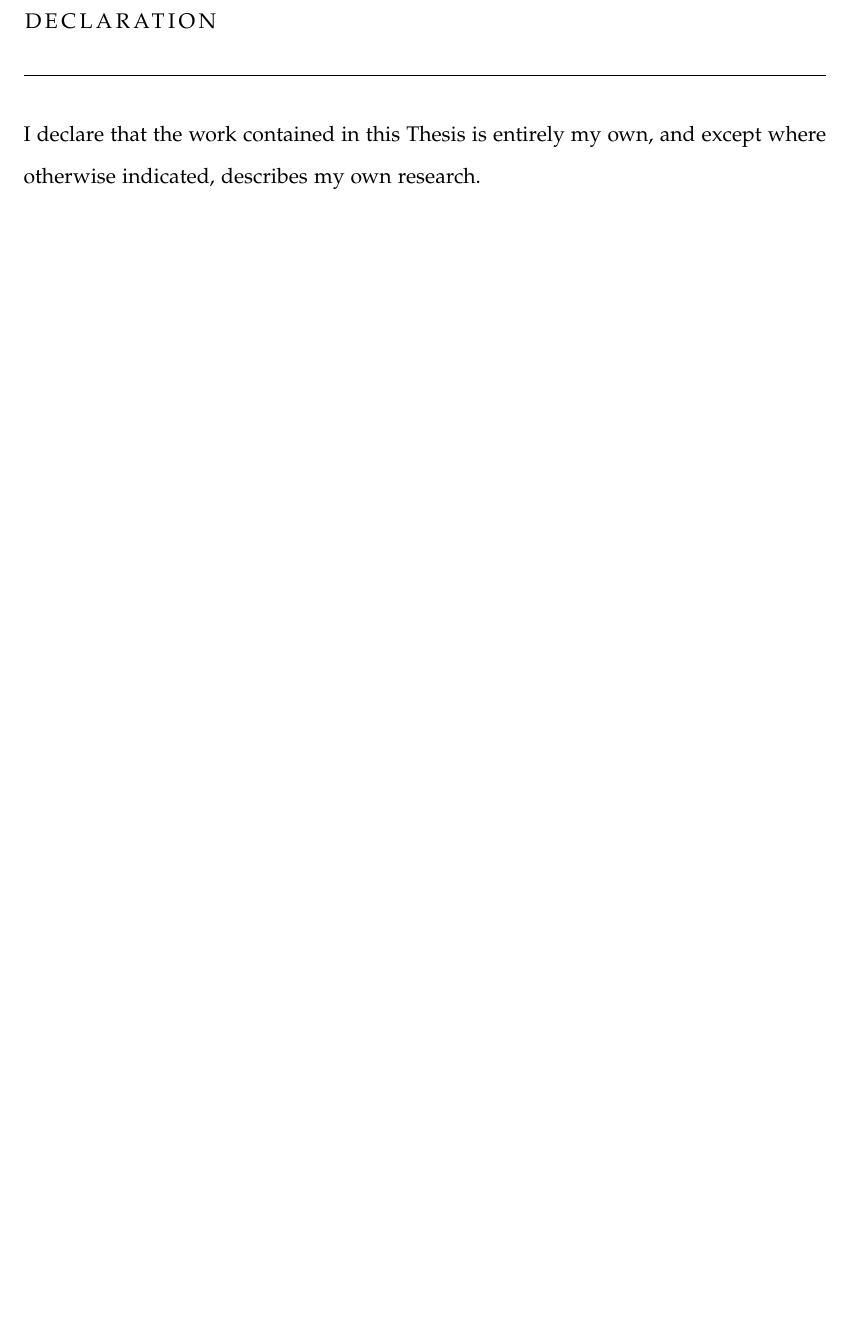
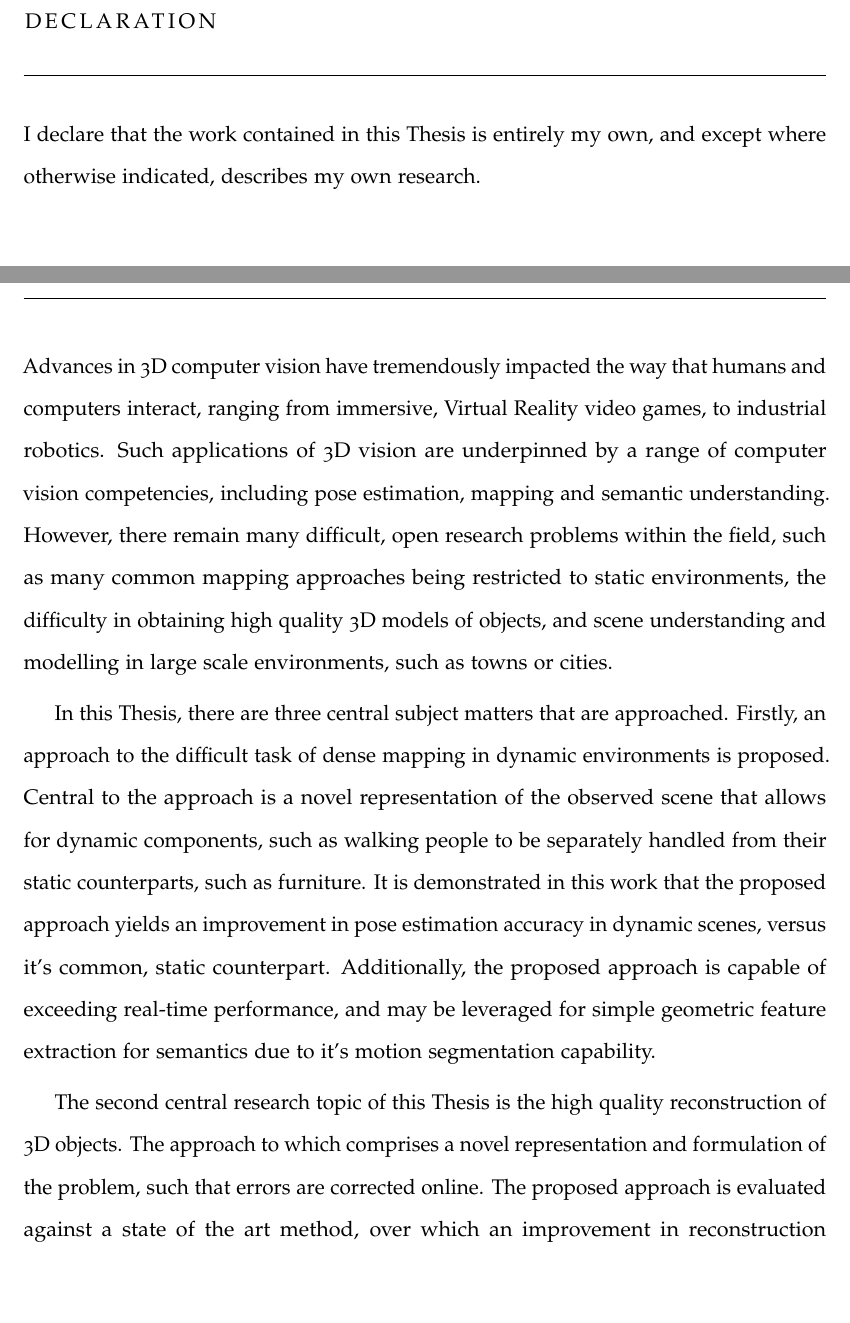
Before and after one commit to JackHunt/Thesis, a LaTeX thesis (thesis.tex, which reads pre_chapters/abstract.tex): part of page 3 of 178 before the commit and two parts of pages 3 and 7 of 178 after it, the two joined at a grey line, cut so that both start at the same text, the shorter picture padded with empty space. Compiled offline with pdfLaTeX.

Commit message:
Draft abstract.

```diff
--- a/pre_chapters/abstract.tex
+++ b/pre_chapters/abstract.tex
@@ -1 +1,23 @@
-% TODO
+Advances in 3D computer vision have tremendously impacted the way that humans and computers interact,
+ranging from immersive, Virtual Reality video games, to industrial robotics. Such applications of 3D
+vision are underpinned by a range of computer vision competencies, including pose estimation, mapping
+and semantic understanding. However, there remain many difficult, open research problems within the field,
+such as many common mapping approaches being restricted to static environments, the difficulty in obtaining
+high quality 3D models of objects, and scene understanding and modelling in large scale environments, such as
+towns or cities.
+
+In this Thesis, there are three central subject matters that are approached. Firstly, an approach to the
+difficult task of dense mapping in dynamic environments is proposed. Central to the approach is a novel
+representation of the observed scene that allows for dynamic components, such as walking people to be
+separately handled from their static counterparts, such as furniture. It is demonstrated in this work that
+the proposed approach yields an improvement in pose estimation accuracy in dynamic scenes, versus it's
+common, static counterpart. Additionally, the proposed approach is capable of exceeding real-time performance,
+and may be leveraged for simple geometric feature extraction for semantics due to it's motion segmentation
+capability.
+
+The second central research topic of this Thesis is the high quality reconstruction of 3D objects.
+The approach to which comprises a novel representation and formulation of the problem, such that errors are
+corrected online. The proposed approach is evaluated against a state of the art method, over which an
+improvement in reconstruction is demonstrated. Additionally, the efficacy of the online correction procedure
+is demonstrated versus a vanilla approach. Finally, high levels of geometric accuracy are seen versus an appropriate
+benchmark.
```
Also changed, not shown: pre_chapters/__latexindent_temp.tex (+3 -2 lines), pre_chapters/notation.tex (+1 -1 lines), pre_chapters/abstract.tex (15 more changed lines).
